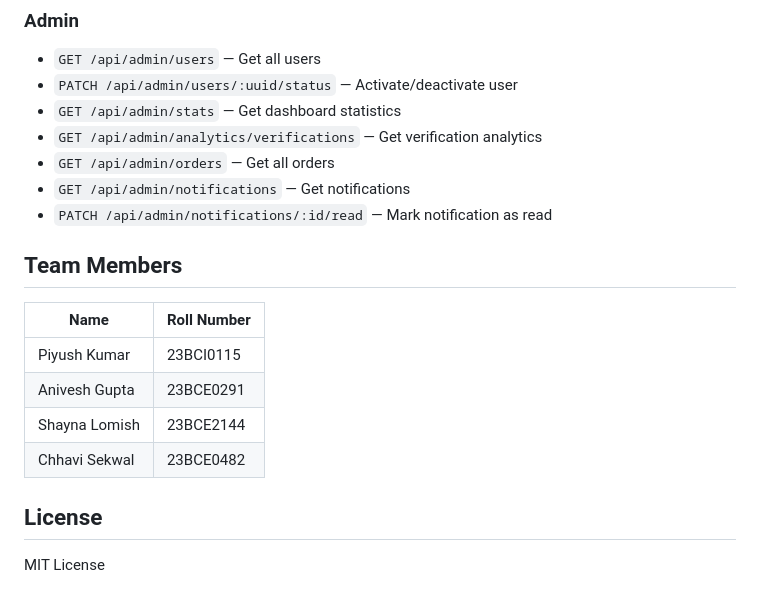
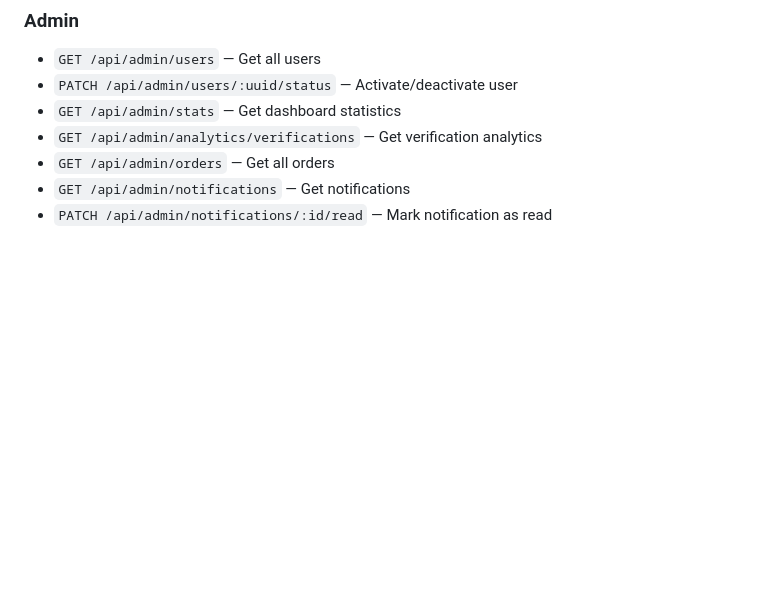
Before and after one commit to AniveshGuptaOfficial/SmartMedicineAuthSystem, a Markdown page: README.md, the part around the change. Drawn GitHub-style; blank space fills up the shorter version.

Commit message:
Update README by removing team and license sections
Removed team members and license sections from README.

```diff
--- a/README.md
+++ b/README.md
@@ -122,16 +122,3 @@ SmartMedicineAuthSystem/
 - `GET /api/admin/orders` — Get all orders
 - `GET /api/admin/notifications` — Get notifications
 - `PATCH /api/admin/notifications/:id/read` — Mark notification as read
-
-## Team Members
-
-| Name | Roll Number |
-|------|-------------|
-| Piyush Kumar | 23BCI0115 |
-| Anivesh Gupta | 23BCE0291 |
-| Shayna Lomish | 23BCE2144 |
-| Chhavi Sekwal | 23BCE0482 |
-
-## License
-
-MIT License
```
